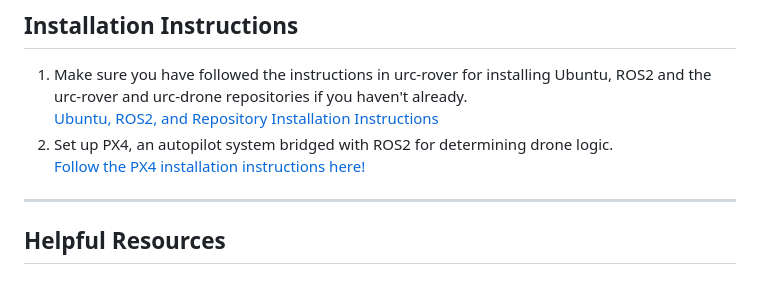
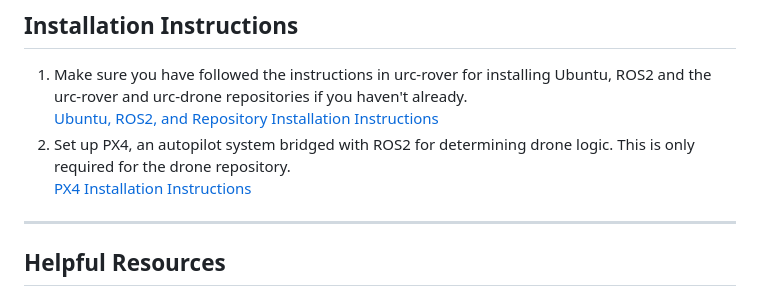
Before and after one commit to RoboJackets/urc-drone, a Markdown page: README.md, the part around the change. GitHub-like rendering.

```diff
--- a/README.md
+++ b/README.md
@@ -9,8 +9,8 @@ Welcome to the RoboJackets URC software repo! This document will give you a brie
 ## Installation Instructions
 1. Make sure you have followed the instructions in urc-rover for installing Ubuntu, ROS2 and the urc-rover and urc-drone repositories if you haven't already.
 [Ubuntu, ROS2, and Repository Installation Instructions](https://github.com/RoboJackets/urc-software#installation-instructions)
-2. Set up PX4, an autopilot system bridged with ROS2 for determining drone logic.
-[Follow the PX4 installation instructions here!](documents/ubuntu_px4_setup.md)
+2. Set up PX4, an autopilot system bridged with ROS2 for determining drone logic. This is only required for the drone repository.
+[PX4 Installation Instructions](documents/ubuntu_px4_setup.md)
 
 ---
 
```
